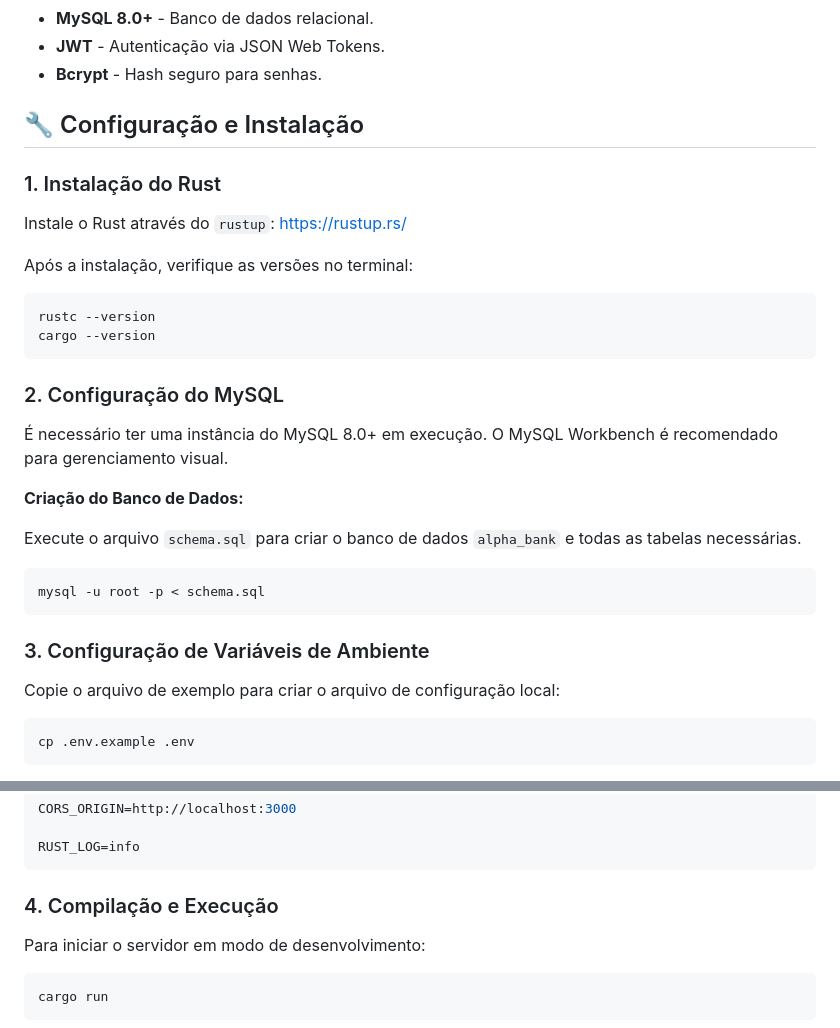
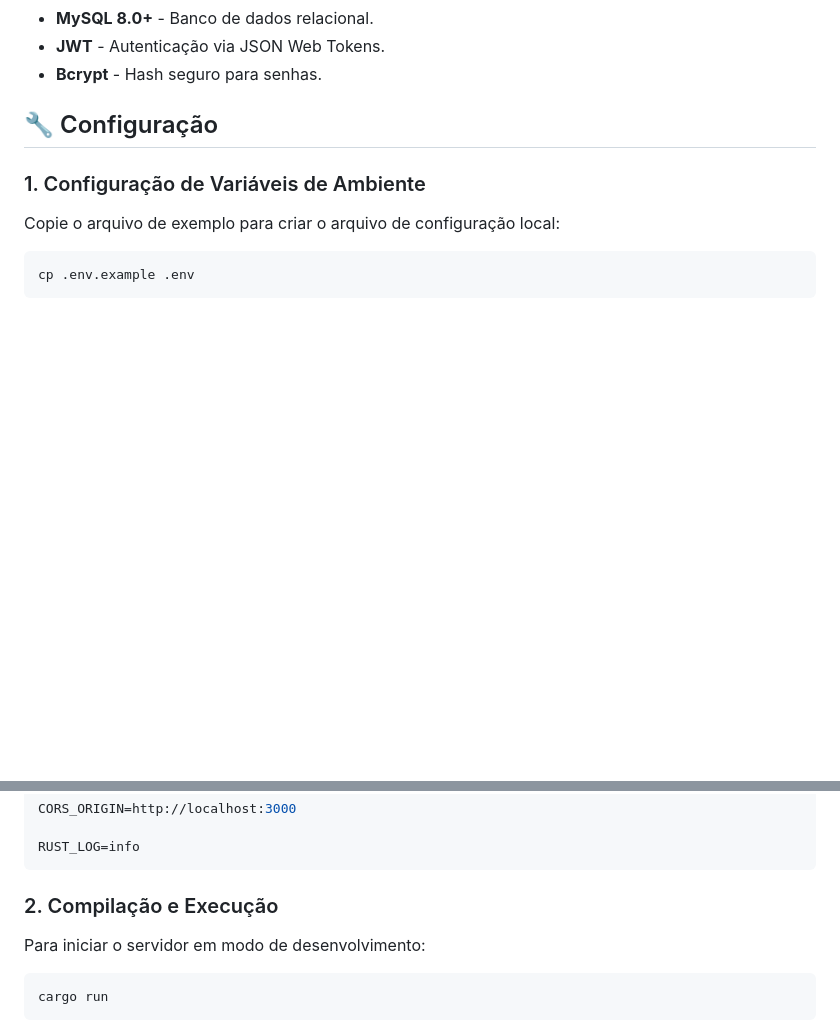
Before and after one commit to ArthurMends777/AlphaBank-API, a Markdown page: README.md, 2 parts joined by grey strips. GitHub-like rendering; blank space fills up the shorter version.

Commit message:
docs: update readme

````diff
--- a/README.md
+++ b/README.md
@@ -11,31 +11,9 @@ Esta é a API REST completa do sistema de controle financeiro Alpha Bank, desenv
 *   **JWT** - Autenticação via JSON Web Tokens.
 *   **Bcrypt** - Hash seguro para senhas.
 
-## 🔧 Configuração e Instalação
+## 🔧 Configuração
 
-### 1. Instalação do Rust
-
-Instale o Rust através do `rustup`: https://rustup.rs/
-
-Após a instalação, verifique as versões no terminal:
-```bash
-rustc --version
-cargo --version
-```
-
-### 2. Configuração do MySQL
-
-É necessário ter uma instância do MySQL 8.0+ em execução. O MySQL Workbench é recomendado para gerenciamento visual.
-
-**Criação do Banco de Dados:**
-
-Execute o arquivo `schema.sql` para criar o banco de dados `alpha_bank` e todas as tabelas necessárias.
-
-```sql
-mysql -u root -p < schema.sql
-```
-
-### 3. Configuração de Variáveis de Ambiente
+### 1. Configuração de Variáveis de Ambiente
 
 Copie o arquivo de exemplo para criar o arquivo de configuração local:
 
@@ -60,7 +38,7 @@ CORS_ORIGIN=http://localhost:3000
 RUST_LOG=info
 ```
 
-### 4. Compilação e Execução
+### 2. Compilação e Execução
 
 Para iniciar o servidor em modo de desenvolvimento:
 
````
